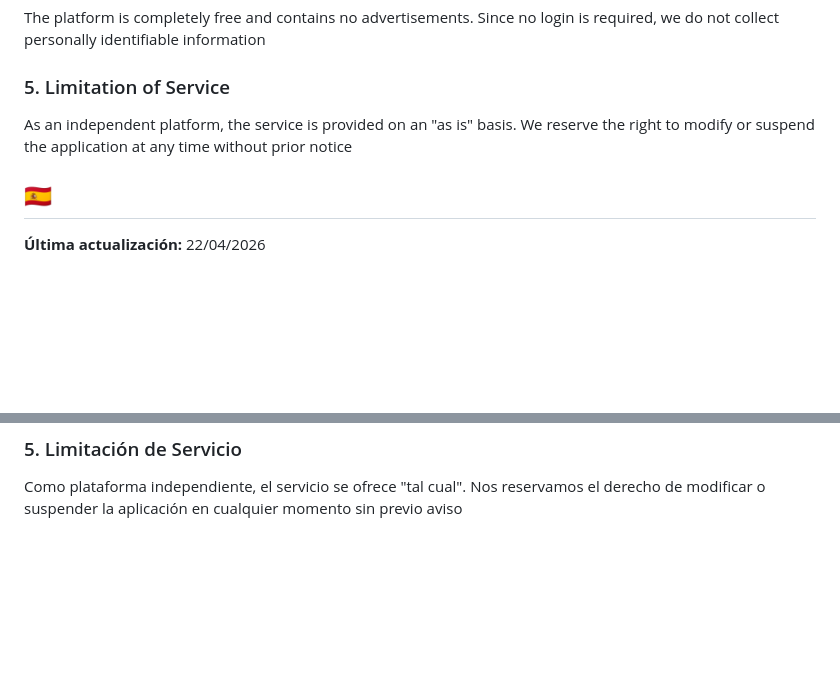
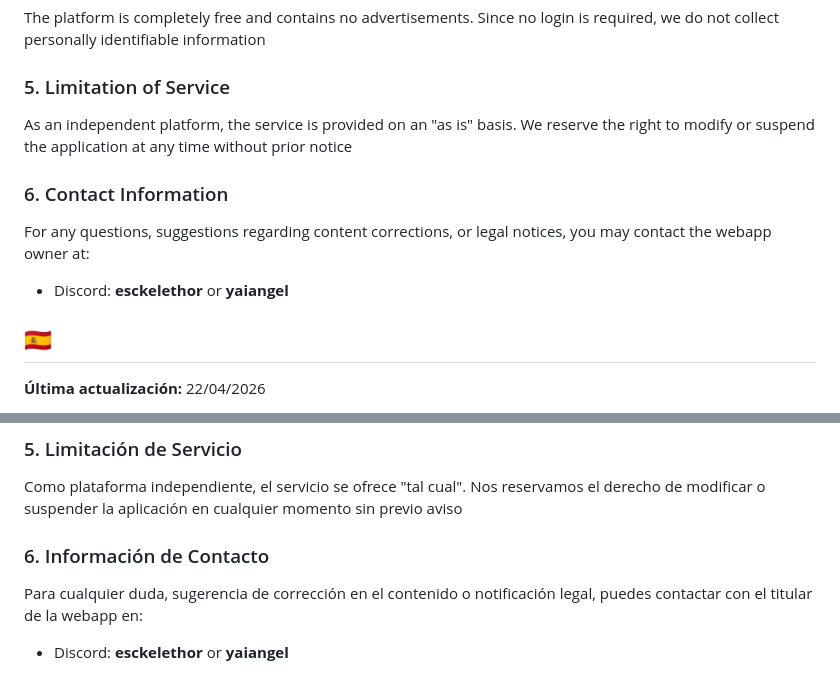
Before and after one commit to esckelethor/knotes, a Markdown page: CODE_OF_CONDUCT.md, 2 parts joined by grey strips. Rendered like a GitHub page; blank space fills up the shorter version.

Commit message:
Update CODE_OF_CONDUCT.md
update code of conduct and terms of use

```diff
--- a/CODE_OF_CONDUCT.md
+++ b/CODE_OF_CONDUCT.md
@@ -29,6 +29,10 @@ The platform is completely free and contains no advertisements. Since no login i
 ### 5. Limitation of Service
 As an independent platform, the service is provided on an "as is" basis. We reserve the right to modify or suspend the application at any time without prior notice
 
+### 6. Contact Information
+For any questions, suggestions regarding content corrections, or legal notices, you may contact the webapp owner at:
+ - Discord: **esckelethor** or **yaiangel**
+
 ## 🇪🇸
 
 **Última actualización:** 22/04/2026
@@ -59,3 +63,7 @@ La plataforma es totalmente gratuita y no contiene anuncios. Al no requerir inic
 ### 5. Limitación de Servicio
 Como plataforma independiente, el servicio se ofrece "tal cual". Nos reservamos el derecho de modificar o suspender la aplicación
 en cualquier momento sin previo aviso
+
+### 6. Información de Contacto
+Para cualquier duda, sugerencia de corrección en el contenido o notificación legal, puedes contactar con el titular de la webapp en:
+ - Discord: **esckelethor** or **yaiangel**
```
